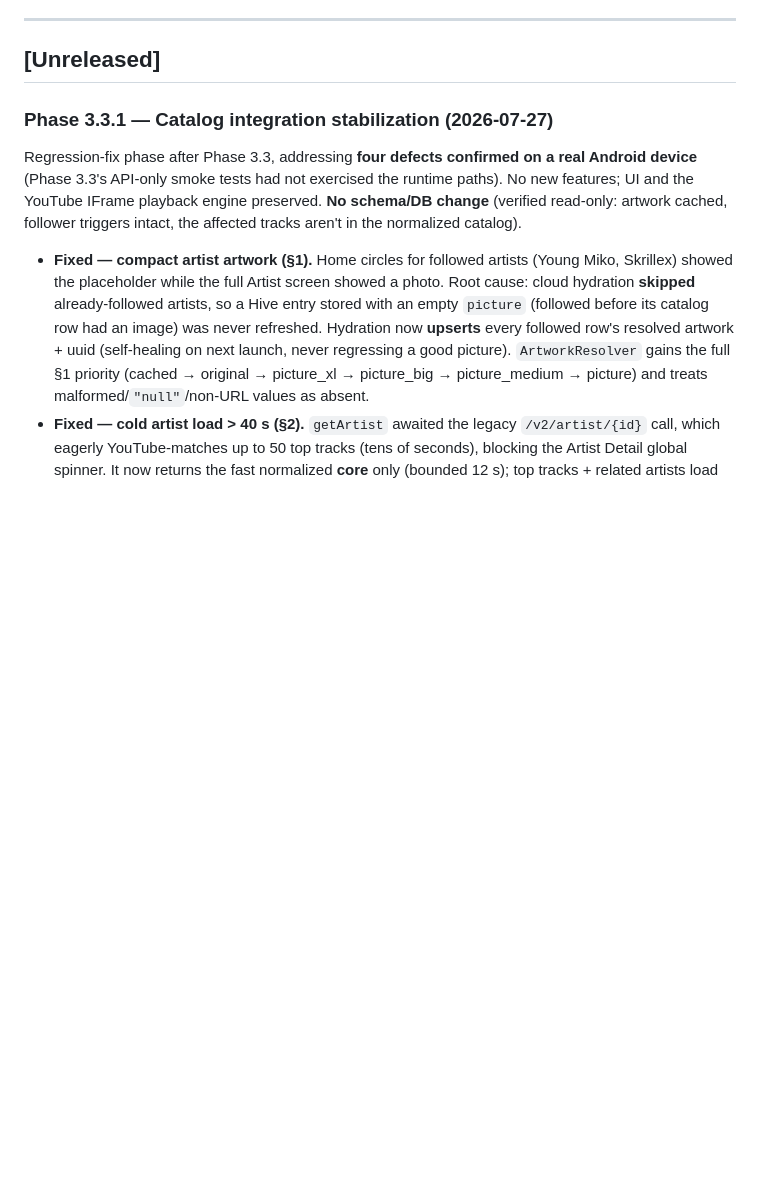
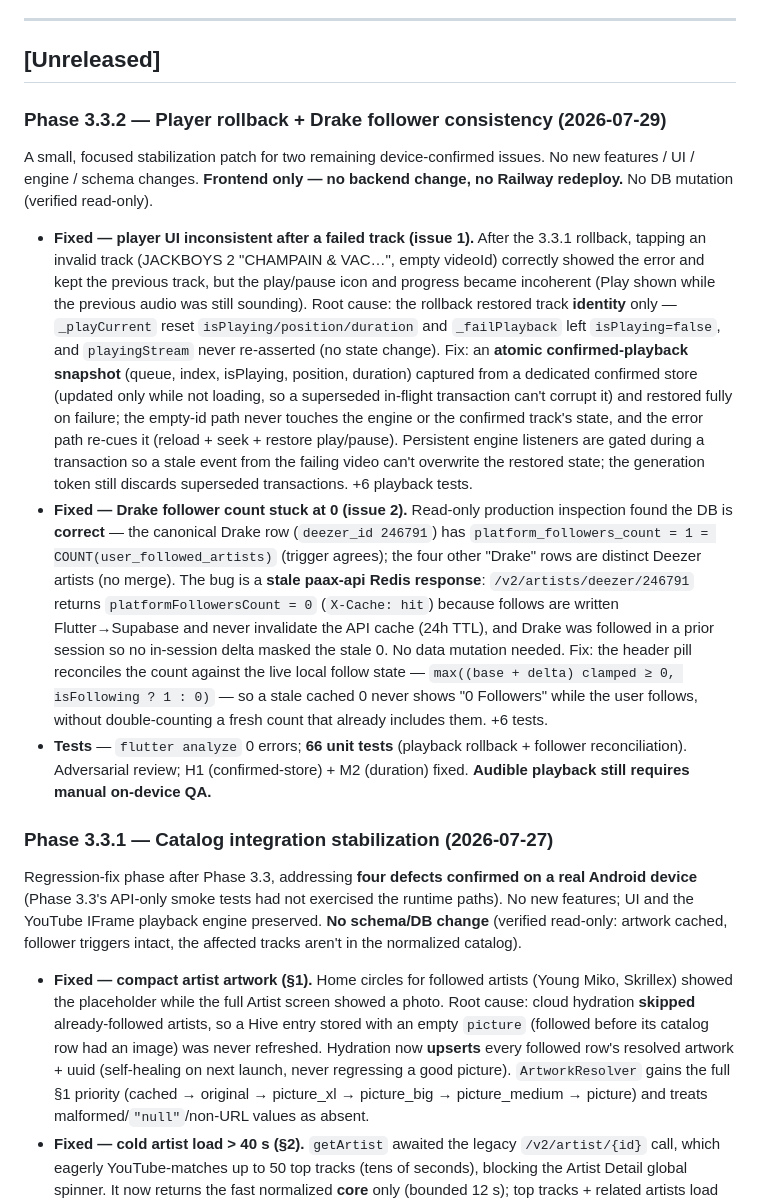
Before and after one commit to uzielcezate/Paax, a Markdown page: docs/CHANGELOG.md, the part around the change. Rendered like a GitHub page; blank space fills up the shorter version.

Commit message:
docs(phase-3.3.2): changelog, current-state, known issues
Document the player-rollback snapshot fix (issue 1) and the Drake follower
reconciliation (issue 2, stale cache — DB verified correct). Adds ISSUE-035
(>0 stale-cache lag) and ISSUE-036 (paused re-cue blip). Frontend only; no DB
change.

Co-Authored-By: Claude Opus 4.8 (1M context) <noreply@anthropic.com>

```diff
--- a/docs/CHANGELOG.md
+++ b/docs/CHANGELOG.md
@@ -25,6 +25,43 @@ Versions follow [Semantic Versioning](https://semver.org/).
 ---
 
 ## [Unreleased]
+
+### Phase 3.3.2 — Player rollback + Drake follower consistency (2026-07-29)
+
+A small, focused stabilization patch for two remaining device-confirmed issues.
+No new features / UI / engine / schema changes. **Frontend only — no backend
+change, no Railway redeploy.** No DB mutation (verified read-only).
+
+- **Fixed — player UI inconsistent after a failed track (issue 1).** After the
+  3.3.1 rollback, tapping an invalid track (JACKBOYS 2 "CHAMPAIN & VAC…", empty
+  videoId) correctly showed the error and kept the previous track, but the
+  play/pause icon and progress became incoherent (Play shown while the previous
+  audio was still sounding). Root cause: the rollback restored track **identity**
+  only — `_playCurrent` reset `isPlaying/position/duration` and `_failPlayback`
+  left `isPlaying=false`, and `playingStream` never re-asserted (no state change).
+  Fix: an **atomic confirmed-playback snapshot** (queue, index, isPlaying,
+  position, duration) captured from a dedicated confirmed store (updated only
+  while not loading, so a superseded in-flight transaction can't corrupt it) and
+  restored fully on failure; the empty-id path never touches the engine or the
+  confirmed track's state, and the error path re-cues it (reload + seek + restore
+  play/pause). Persistent engine listeners are gated during a transaction so a
+  stale event from the failing video can't overwrite the restored state; the
+  generation token still discards superseded transactions. +6 playback tests.
+- **Fixed — Drake follower count stuck at 0 (issue 2).** Read-only production
+  inspection found the DB is **correct** — the canonical Drake row
+  (`deezer_id 246791`) has `platform_followers_count = 1 = COUNT(user_followed_artists)`
+  (trigger agrees); the four other "Drake" rows are distinct Deezer artists (no
+  merge). The bug is a **stale paax-api Redis response**: `/v2/artists/deezer/246791`
+  returns `platformFollowersCount = 0` (`X-Cache: hit`) because follows are
+  written Flutter→Supabase and never invalidate the API cache (24h TTL), and
+  Drake was followed in a prior session so no in-session delta masked the stale
+  0. No data mutation needed. Fix: the header pill reconciles the count against
+  the live local follow state — `max((base + delta) clamped ≥ 0, isFollowing ? 1 : 0)`
+  — so a stale cached 0 never shows "0 Followers" while the user follows, without
+  double-counting a fresh count that already includes them. +6 tests.
+- **Tests** — `flutter analyze` 0 errors; **66 unit tests** (playback rollback +
+  follower reconciliation). Adversarial review; H1 (confirmed-store) + M2
+  (duration) fixed. **Audible playback still requires manual on-device QA.**
 
 ### Phase 3.3.1 — Catalog integration stabilization (2026-07-27)
 
```
Also changed, not shown: docs/KNOWN_ISSUES.md (+20 -0 lines), docs/current-state.md (+4 -2 lines).
